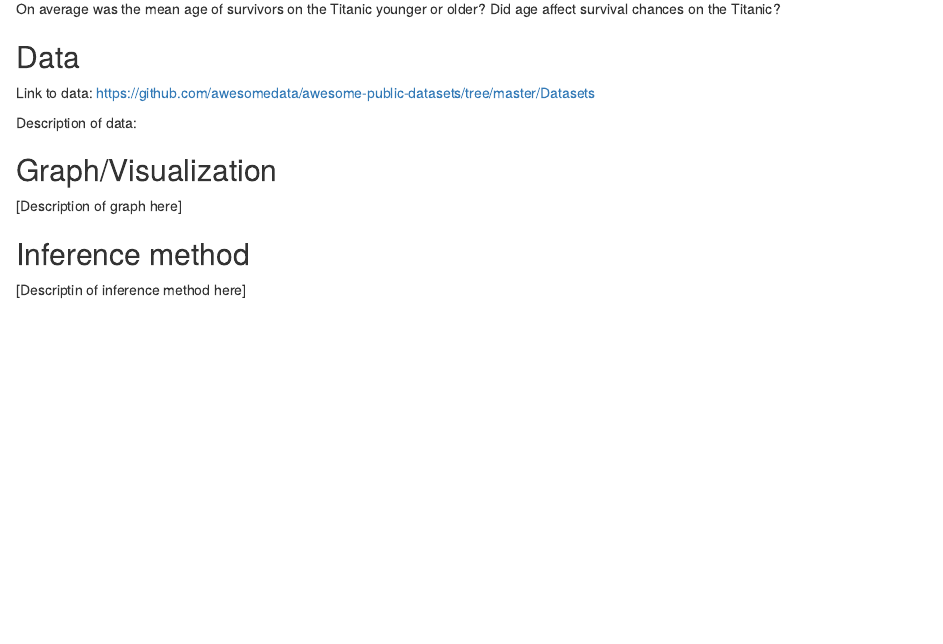
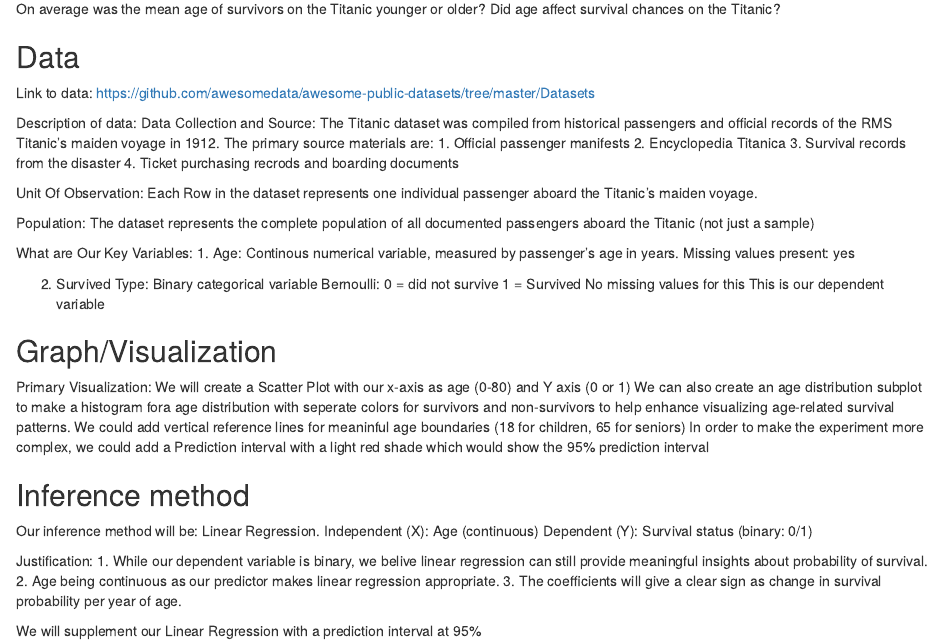
Before and after one commit to sherylwang43/240FinalProject, an R Markdown document (projectProposal.Rmd): the page in a window 1100 px wide, from 740 px down. Rendered offline with R 4.5, knitr and Pandoc, with nearby package versions.

Commit message:
Update projectProposal.Rmd

```diff
--- a/projectProposal.Rmd
+++ b/projectProposal.Rmd
@@ -54,9 +54,45 @@ Did age affect survival chances on the Titanic?
 Link to data: https://github.com/awesomedata/awesome-public-datasets/tree/master/Datasets
 
 Description of data:
+Data Collection and Source:
+   The Titanic dataset was compiled from historical passengers and official records of the RMS Titanic's maiden voyage in 1912. The primary source materials are:
+1. Official passenger manifests
+2. Encyclopedia Titanica
+3. Survival records from the disaster
+4. Ticket purchasing recrods and boarding documents
+
+Unit Of Observation:
+Each Row in the dataset represents one individual passenger aboard the Titanic's maiden voyage.
+
+Population:
+The dataset represents the complete population of all documented passengers aboard the Titanic (not just a sample)
+
+What are Our Key Variables:
+1. Age:
+Continous numerical variable, measured by passenger's age in years.
+Missing values present: yes
+
+2. Survived
+Type: Binary categorical variable
+Bernoulli: 0 = did not survive 1 = Survived
+No missing values for this
+This is our dependent variable
 
 ## Graph/Visualization
-[Description of graph here]
+Primary Visualization:
+We will create a Scatter Plot with our x-axis as age (0-80) and Y axis (0 or 1) We can also create an age distribution subplot to make a histogram fora age distribution with seperate colors for survivors and non-survivors to help enhance visualizing age-related survival patterns.
+We could add vertical reference lines for meaninful age boundaries (18 for children, 65 for seniors)
+In order to make the experiment more complex, we could add a Prediction interval with a light red shade which would show the 95% prediction interval
+
 
 ## Inference method
-[Descriptin of inference method here]
+Our inference method will be: Linear Regression.
+Independent (X): Age (continuous)
+Dependent (Y): Survival status (binary: 0/1)
+
+Justification:
+1. While our dependent variable is binary, we belive linear regression can still provide meaningful insights about probability of survival.
+2. Age being continuous as our predictor makes linear regression appropriate.
+3. The coefficients will give a clear sign as change in survival probability per year of age.
+
+We will supplement our Linear Regression with a prediction interval at 95%
```
